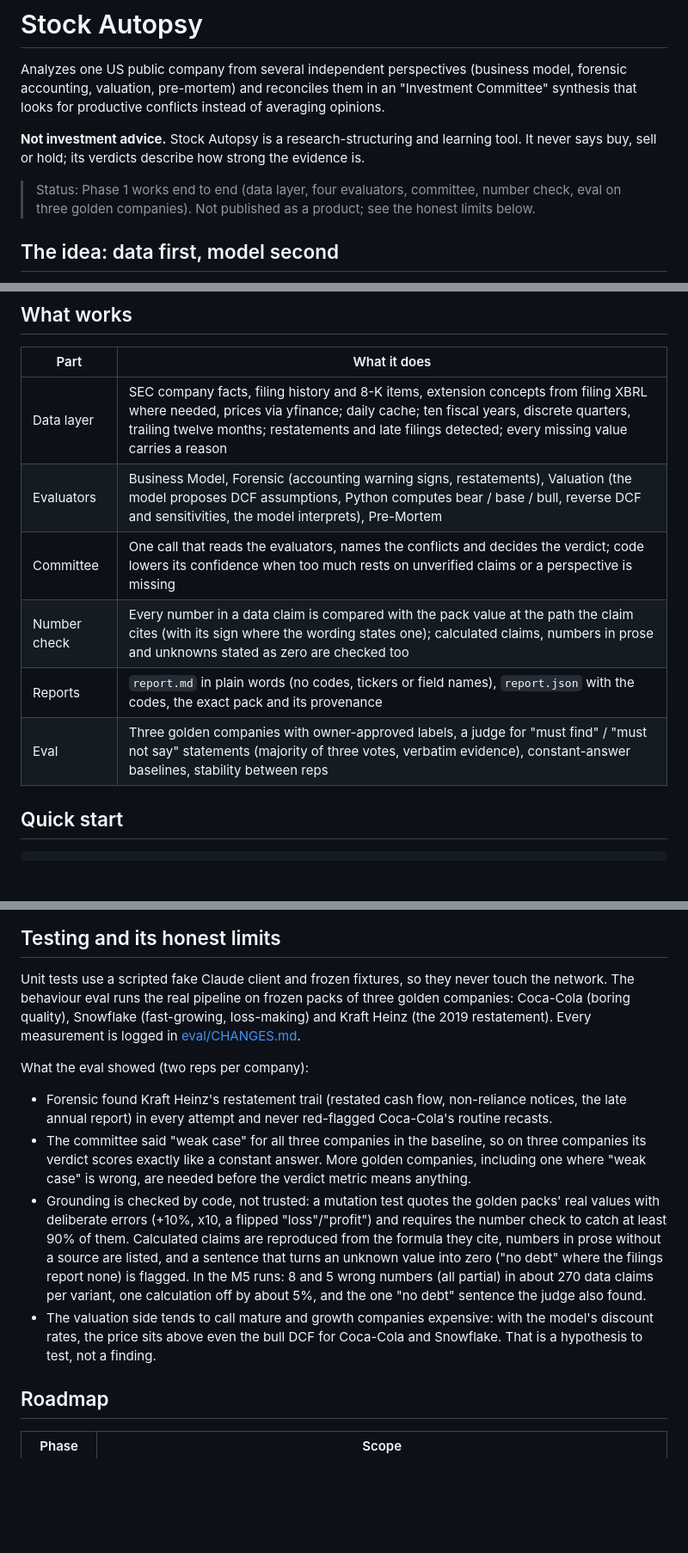
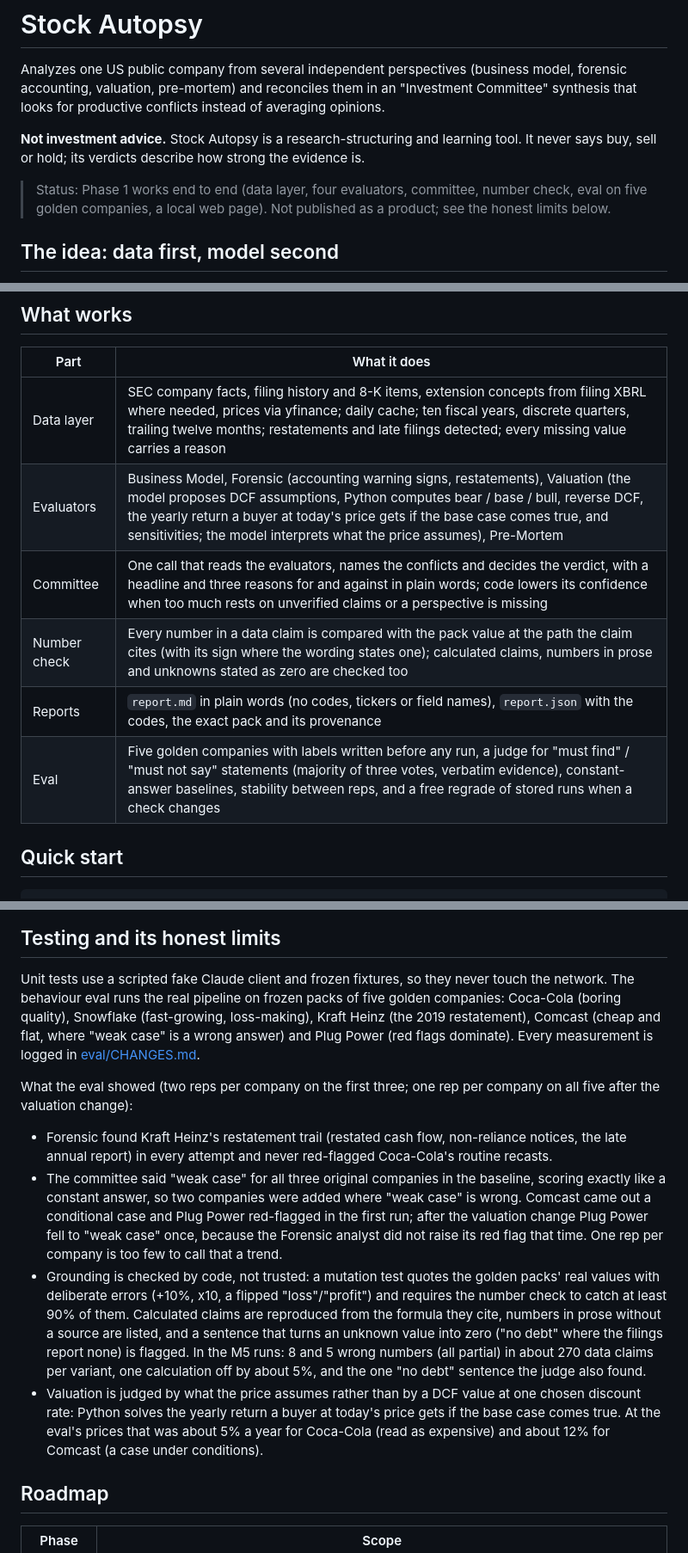
Before and after one commit to AKulikou/stock-autopsy, a Markdown page: README.md, 3 parts joined by grey strips. Shown at 86% size. GitHub-like rendering; blank space fills up the shorter version.

Commit message:
Docs: README and CLAUDE.md match the five golden companies and the valuation framing
Co-Authored-By: Claude Opus 5.5 <noreply@anthropic.com>

```diff
--- a/README.md
+++ b/README.md
@@ -9,8 +9,8 @@ averaging opinions.
 It never says buy, sell or hold; its verdicts describe how strong the evidence is.
 
 > Status: Phase 1 works end to end (data layer, four evaluators, committee, number
-> check, eval on three golden companies). Not published as a product; see the honest
-> limits below.
+> check, eval on five golden companies, a local web page). Not published as a product;
+> see the honest limits below.
 
 ## The idea: data first, model second
 
@@ -40,11 +40,11 @@ weak case, red-flagged.
 | Part | What it does |
 |------|--------------|
 | Data layer | SEC company facts, filing history and 8-K items, extension concepts from filing XBRL where needed, prices via yfinance; daily cache; ten fiscal years, discrete quarters, trailing twelve months; restatements and late filings detected; every missing value carries a reason |
-| Evaluators | Business Model, Forensic (accounting warning signs, restatements), Valuation (the model proposes DCF assumptions, Python computes bear / base / bull, reverse DCF and sensitivities, the model interprets), Pre-Mortem |
-| Committee | One call that reads the evaluators, names the conflicts and decides the verdict; code lowers its confidence when too much rests on unverified claims or a perspective is missing |
+| Evaluators | Business Model, Forensic (accounting warning signs, restatements), Valuation (the model proposes DCF assumptions, Python computes bear / base / bull, reverse DCF, the yearly return a buyer at today's price gets if the base case comes true, and sensitivities; the model interprets what the price assumes), Pre-Mortem |
+| Committee | One call that reads the evaluators, names the conflicts and decides the verdict, with a headline and three reasons for and against in plain words; code lowers its confidence when too much rests on unverified claims or a perspective is missing |
 | Number check | Every number in a data claim is compared with the pack value at the path the claim cites (with its sign where the wording states one); calculated claims, numbers in prose and unknowns stated as zero are checked too |
 | Reports | `report.md` in plain words (no codes, tickers or field names), `report.json` with the codes, the exact pack and its provenance |
-| Eval | Three golden companies with owner-approved labels, a judge for "must find" / "must not say" statements (majority of three votes, verbatim evidence), constant-answer baselines, stability between reps |
+| Eval | Five golden companies with labels written before any run, a judge for "must find" / "must not say" statements (majority of three votes, verbatim evidence), constant-answer baselines, stability between reps, and a free regrade of stored runs when a check changes |
 
 ## Quick start
 
@@ -75,19 +75,23 @@ about 0.26-0.30 USD and takes longer.
 
 Unit tests use a scripted fake Claude client and frozen fixtures, so they never
 touch the network. The behaviour eval runs the real pipeline on frozen packs of
-three golden companies: Coca-Cola (boring quality), Snowflake (fast-growing,
-loss-making) and Kraft Heinz (the 2019 restatement). Every measurement is logged in
-[eval/CHANGES.md](eval/CHANGES.md).
+five golden companies: Coca-Cola (boring quality), Snowflake (fast-growing,
+loss-making), Kraft Heinz (the 2019 restatement), Comcast (cheap and flat, where
+"weak case" is a wrong answer) and Plug Power (red flags dominate). Every measurement
+is logged in [eval/CHANGES.md](eval/CHANGES.md).
 
-What the eval showed (two reps per company):
+What the eval showed (two reps per company on the first three; one rep per company
+on all five after the valuation change):
 
 - Forensic found Kraft Heinz's restatement trail (restated cash flow, non-reliance
   notices, the late annual report) in every attempt and never red-flagged Coca-Cola's
   routine recasts.
-- The committee said "weak case" for all three companies in the baseline, so on three
-  companies its verdict scores exactly like a constant answer. More golden companies,
-  including one where "weak case" is wrong, are needed before the verdict metric means
-  anything.
+- The committee said "weak case" for all three original companies in the baseline,
+  scoring exactly like a constant answer, so two companies were added where "weak case"
+  is wrong. Comcast came out a conditional case and Plug Power red-flagged in the first
+  run; after the valuation change Plug Power fell to "weak case" once, because the
+  Forensic analyst did not raise its red flag that time. One rep per company is too few
+  to call that a trend.
 - Grounding is checked by code, not trusted: a mutation test quotes the golden packs'
   real values with deliberate errors (+10%, x10, a flipped "loss"/"profit") and requires
   the number check to catch at least 90% of them. Calculated claims are reproduced from
@@ -96,9 +100,10 @@ What the eval showed (two reps per company):
   flagged. In the M5 runs: 8 and 5 wrong numbers (all partial) in about 270 data claims
   per variant, one calculation off by about 5%, and the one "no debt" sentence the judge
   also found.
-- The valuation side tends to call mature and growth companies expensive: with the
-  model's discount rates, the price sits above even the bull DCF for Coca-Cola and
-  Snowflake. That is a hypothesis to test, not a finding.
+- Valuation is judged by what the price assumes rather than by a DCF value at one
+  chosen discount rate: Python solves the yearly return a buyer at today's price gets if
+  the base case comes true. At the eval's prices that was about 5% a year for Coca-Cola
+  (read as expensive) and about 12% for Comcast (a case under conditions).
 
 ## Roadmap
 
```
Also changed, not shown: CLAUDE.md (+4 -4 lines).
